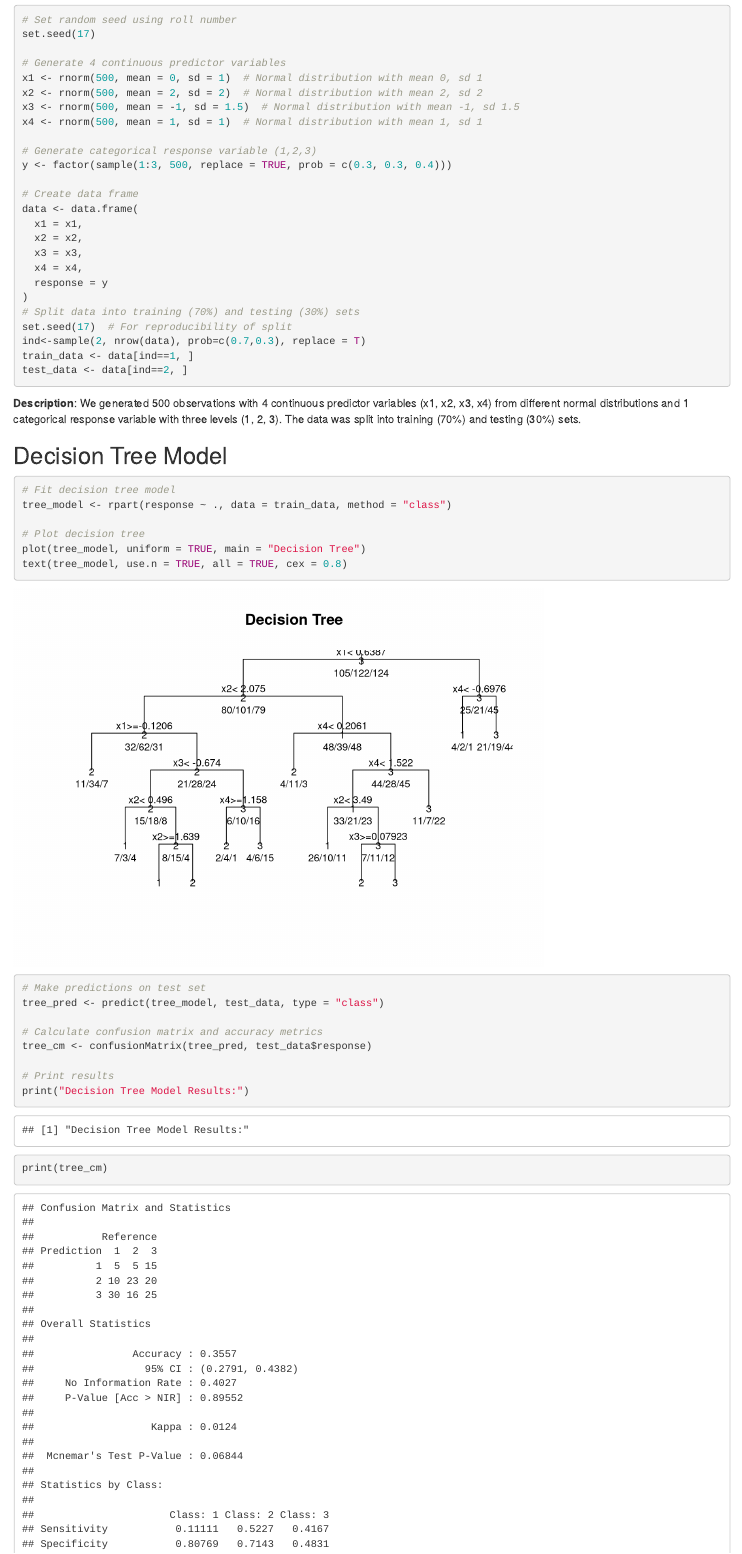
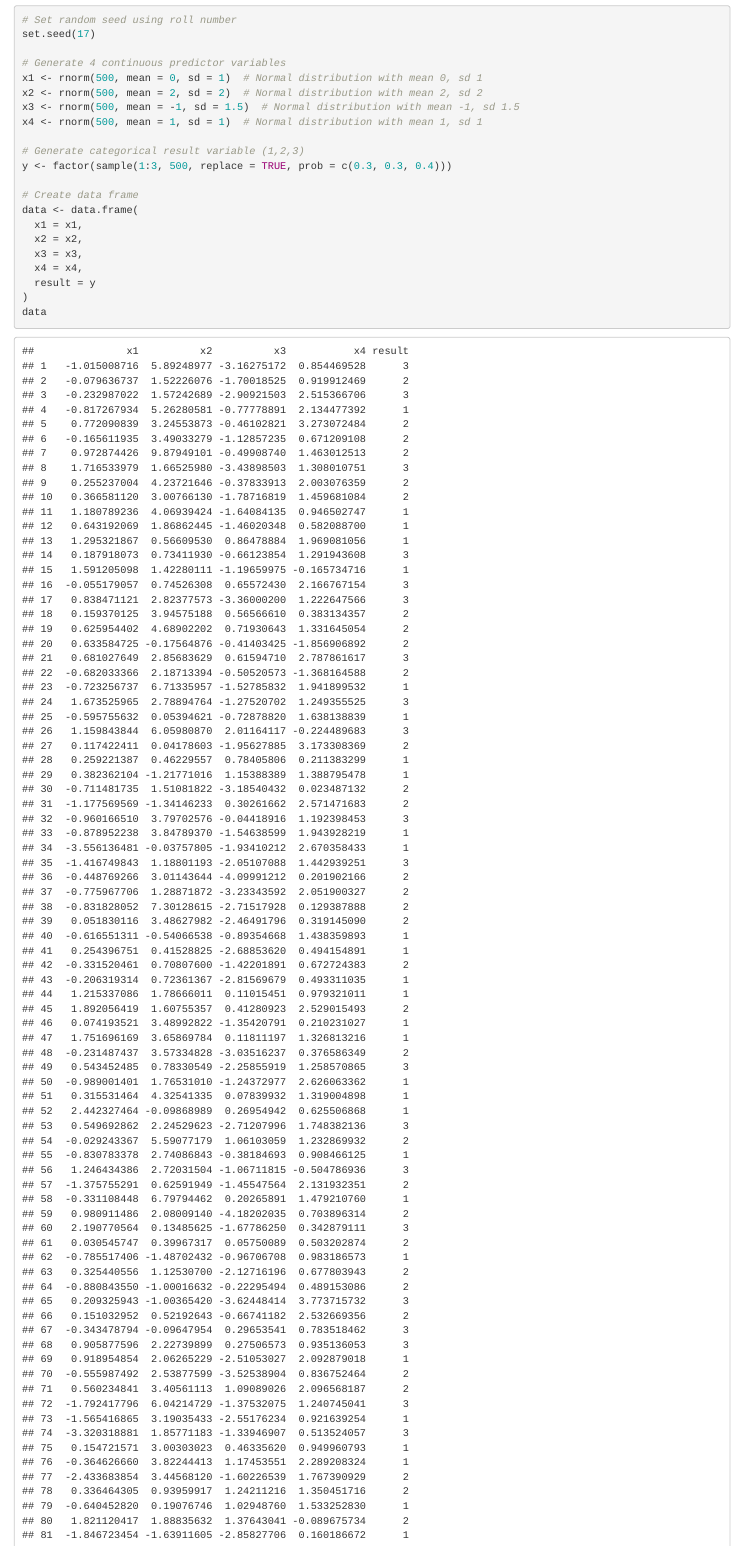
Before and after one commit to memandip/r-starter, an R Markdown document (presentation_2.Rmd): the page in a window 1100 px wide, from 350 px down before the commit and from 400 px down after it, so that both start at the same text. Rendered offline with R 4.5, knitr and Pandoc, with nearby package versions; some code elsewhere in the file could not run offline.

Commit message:
feat: enhance data generation section with additional comments and variable naming updates

```diff
--- a/presentation_2.Rmd
+++ b/presentation_2.Rmd
@@ -27,7 +30,7 @@ x2 <- rnorm(500, mean = 2, sd = 2)  # Normal distribution with mean 2, sd 2
 x3 <- rnorm(500, mean = -1, sd = 1.5)  # Normal distribution with mean -1, sd 1.5
 x4 <- rnorm(500, mean = 1, sd = 1)  # Normal distribution with mean 1, sd 1
 
-# Generate categorical response variable (1,2,3)
+# Generate categorical result variable (1,2,3)
 y <- factor(sample(1:3, 500, replace = TRUE, prob = c(0.3, 0.3, 0.4)))
 
 # Create data frame
@@ -36,8 +39,10 @@ data <- data.frame(
   x2 = x2,
   x3 = x3,
   x4 = x4,
-  response = y
+  result = y
 )
+data
+
 # Split data into training (70%) and testing (30%) sets
 set.seed(17)  # For reproducibility of split
 ind<-sample(2, nrow(data), prob=c(0.7,0.3), replace = T)
```
Also changed, not shown: presentation_2.Rmd (10 more changed lines).
